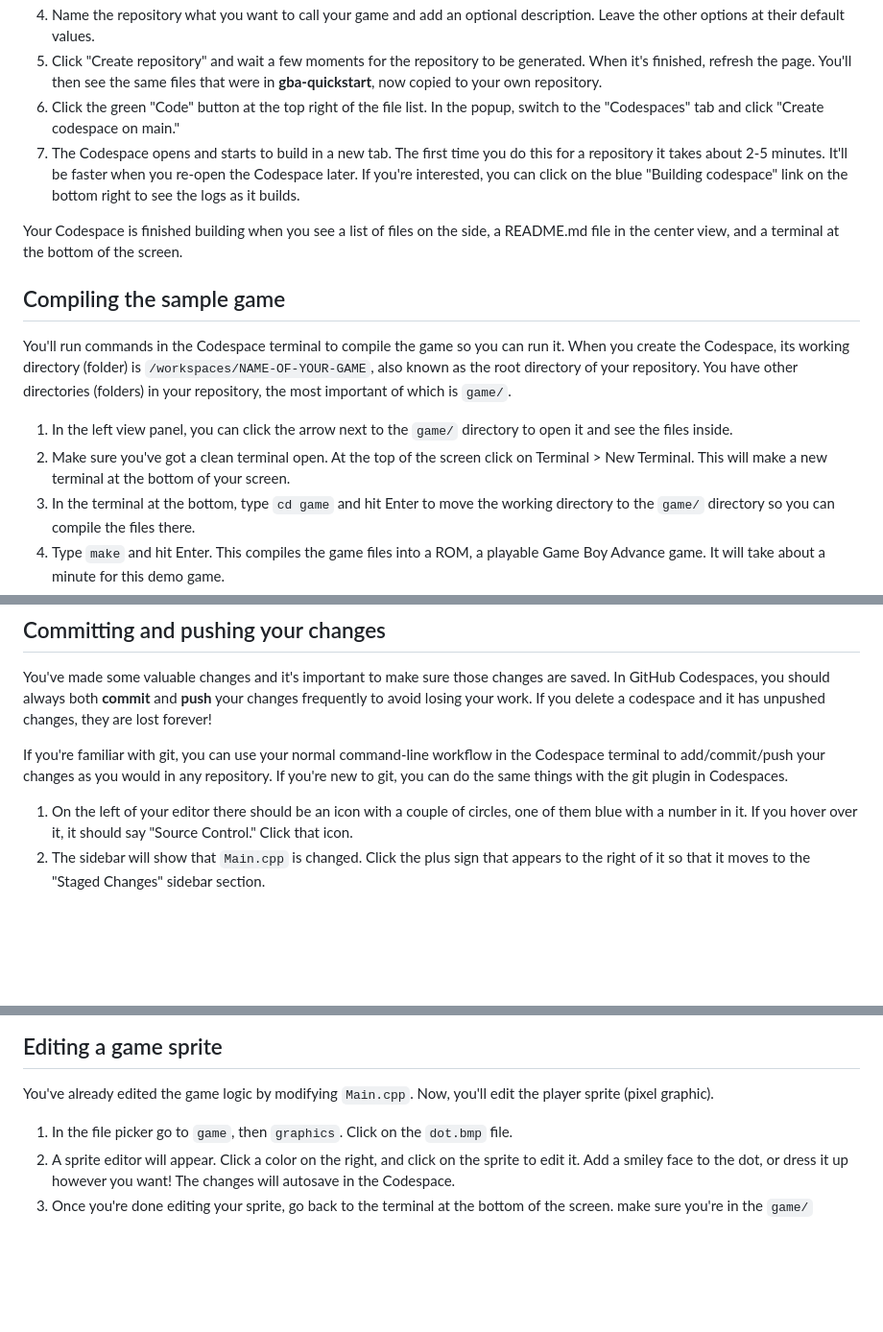
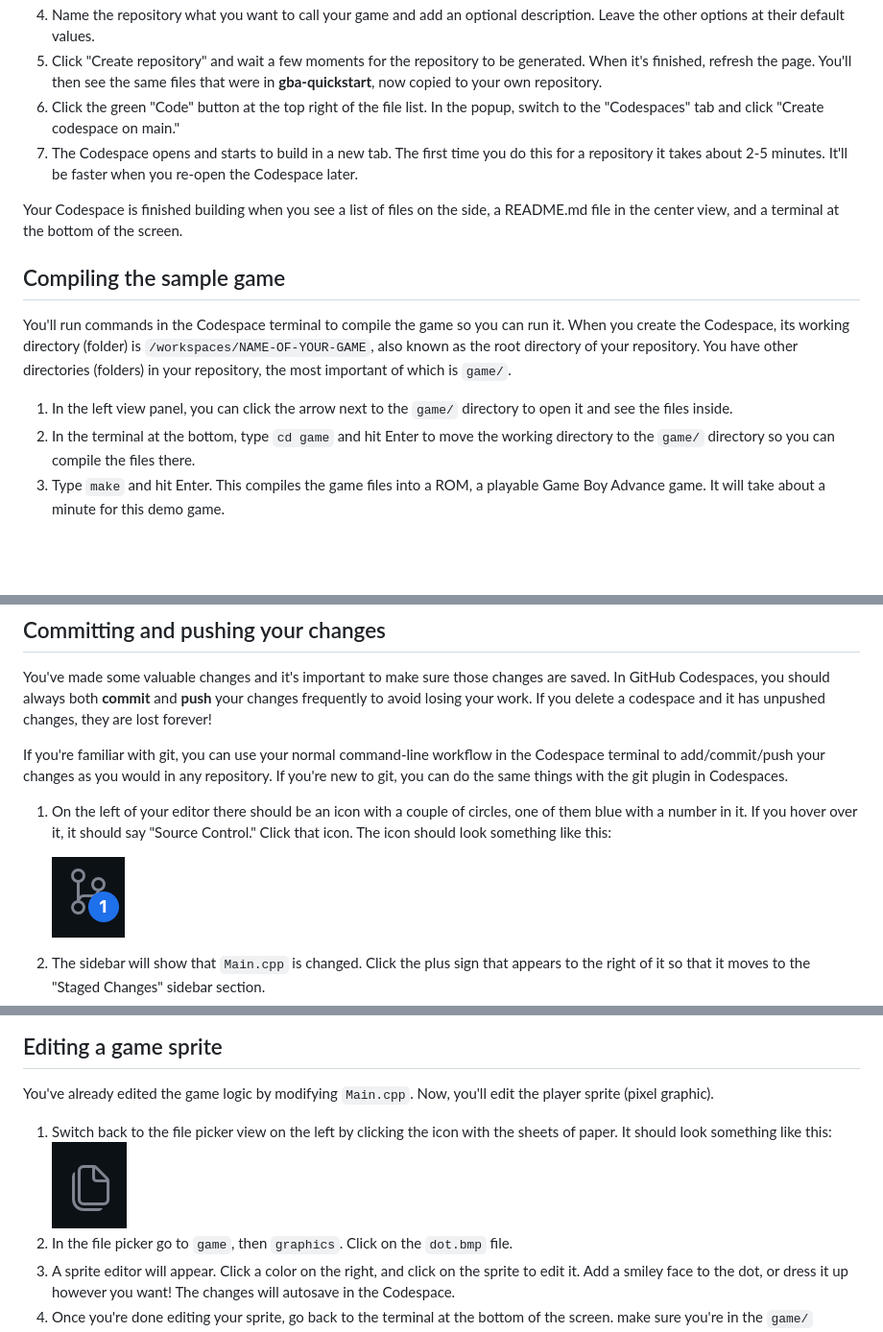
Before and after one commit to alope107/gba-quickstart, a Markdown page: tutorial.md, 3 parts joined by grey strips. Shown at 96% size. GitHub-like rendering; pictures changed too: media/fileIcon.png (added), media/gitIcon.png (added); blank space fills up the shorter version.

Commit message:
Add VS Code icons to tutorial to make it easier to follow

```diff
--- a/tutorial.md
+++ b/tutorial.md
@@ -17,7 +17,7 @@ It's free up to a generous quota of usage and doesn't require any downloads or m
 1. Name the repository what you want to call your game and add an optional description. Leave the other options at their default values.
 1. Click "Create repository" and wait a few moments for the repository to be generated. When it's finished, refresh the page. You'll then see the same files that were in **gba-quickstart**, now copied to your own repository.
 1. Click the green "Code" button at the top right of the file list. In the popup, switch to the "Codespaces" tab and click "Create codespace on main."
-1. The Codespace opens and starts to build in a new tab. The first time you do this for a repository it takes about 2-5 minutes. It'll be faster when you re-open the Codespace later. If you're interested, you can click on the blue "Building codespace" link on the bottom right to see the logs as it builds.
+1. The Codespace opens and starts to build in a new tab. The first time you do this for a repository it takes about 2-5 minutes. It'll be faster when you re-open the Codespace later.
 
 Your Codespace is finished building when you see a list of files on the side, a README.md file in the center view, and a terminal at the bottom of the screen.
 
@@ -27,7 +27,6 @@ You'll run commands in the Codespace terminal to compile the game so you can run
 
 
 1. In the left view panel, you can click the arrow next to the `game/` directory to open it and see the files inside.
-1. Make sure you've got a clean terminal open. At the top of the screen click on Terminal > New Terminal. This will make a new terminal at the bottom of your screen.
 1. In the terminal at the bottom, type `cd game` and hit Enter to move the working directory to the `game/` directory so you can compile the files there.
 1. Type `make` and hit Enter. This compiles the game files into a ROM, a playable Game Boy Advance game. It will take about a minute for this demo game.
 
@@ -69,7 +68,9 @@ If you delete a codespace and it has unpushed changes, they are lost forever!
 If you're familiar with git, you can use your normal command-line workflow in the Codespace terminal to add/commit/push your changes as you would in any repository.
 If you're new to git, you can do the same things with the git plugin in Codespaces.
 
-1. On the left of your editor there should be an icon with a couple of circles, one of them blue with a number in it. If you hover over it, it should say "Source Control." Click that icon.
+1. On the left of your editor there should be an icon with a couple of circles, one of them blue with a number in it. If you hover over it, it should say "Source Control." Click that icon. The icon should look something like this:
+
+    ![git file Icon](media/gitIcon.png)
 1. The sidebar will show that `Main.cpp` is changed. Click the plus sign that appears to the right of it so that it moves to the "Staged Changes" sidebar section.
 1. Above the Commit button, write a short message describing your changes, like "Changed background to red and increased player speed."
 1. Click the Commit button.
@@ -84,6 +85,8 @@ If you're unhappy with a commit, you can also undo or revert commits to go back
 
 You've already edited the game logic by modifying `Main.cpp`. Now, you'll edit the player sprite (pixel graphic).
 
+1. Switch back to the file picker view on the left by clicking the icon with the sheets of paper. It should look something like this:
+    ![vscode file icon](media/fileIcon.png)
 1. In the file picker go to `game`, then `graphics`. Click on the `dot.bmp` file.
 1. A sprite editor will appear. Click a color on the right, and click on the sprite to edit it. Add a smiley face to the dot, or dress it up however you want! The changes will autosave in the Codespace.
 1. Once you're done editing your sprite, go back to the terminal at the bottom of the screen. make sure you're in the `game/` directory, then type `make` and hit Enter.
```
